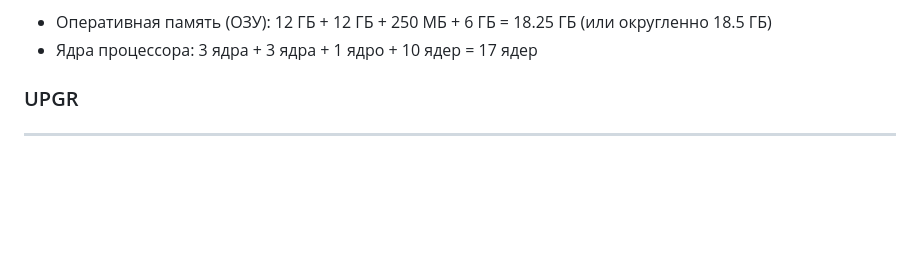
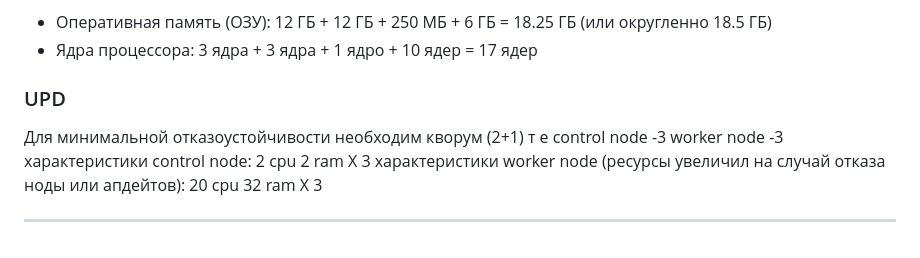
Before and after one commit to mentukov/devops-netology, a Markdown page: kuber-homeworks/3.1/README.md, the part around the change. Rendered like a GitHub page; blank space fills up the shorter version.

Commit message:
kuber-3.1

```diff
--- a/kuber-homeworks/3.1/README.md
+++ b/kuber-homeworks/3.1/README.md
@@ -39,8 +39,14 @@
 - Оперативная память (ОЗУ): 12 ГБ + 12 ГБ + 250 МБ + 6 ГБ = 18.25 ГБ (или округленно 18.5 ГБ)
 - Ядра процессора: 3 ядра + 3 ядра + 1 ядро + 10 ядер = 17 ядер
 
-### UPGR
+### UPD
 
-
+Для минимальной отказоустойчивости необходим кворум (2+1)
+т е control node -3
+worker node -3
+характеристики control node:
+2 cpu 2 ram X 3
+характеристики worker node (ресурсы увеличил на случай отказа ноды или апдейтов):
+20 cpu 32 ram X 3
 
 ----
```
